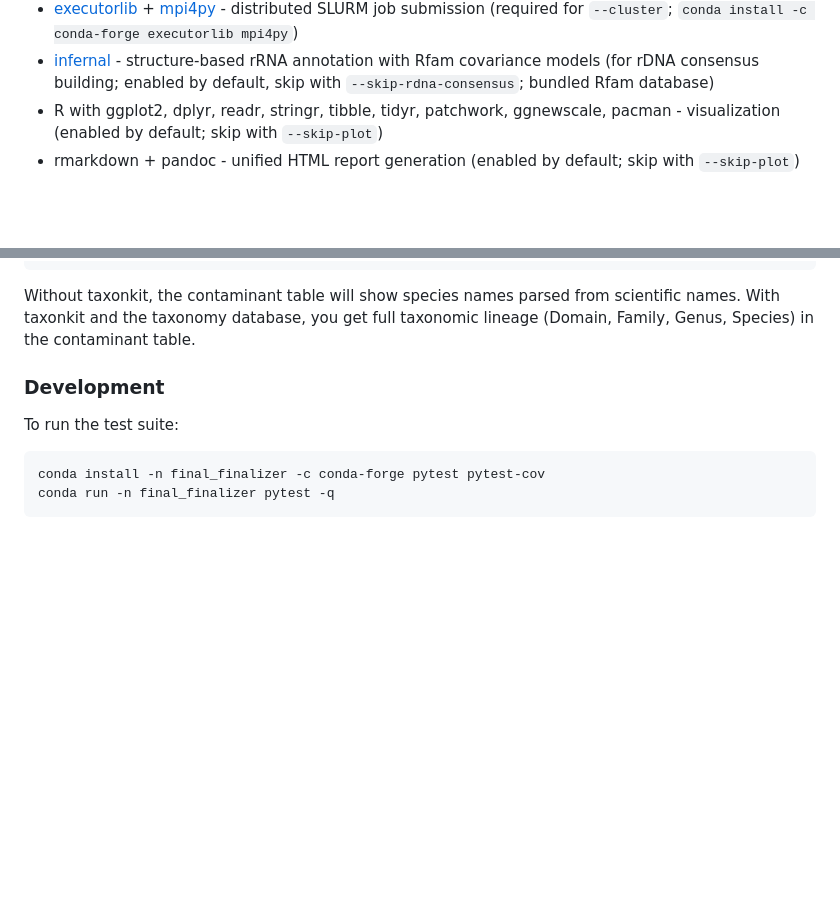
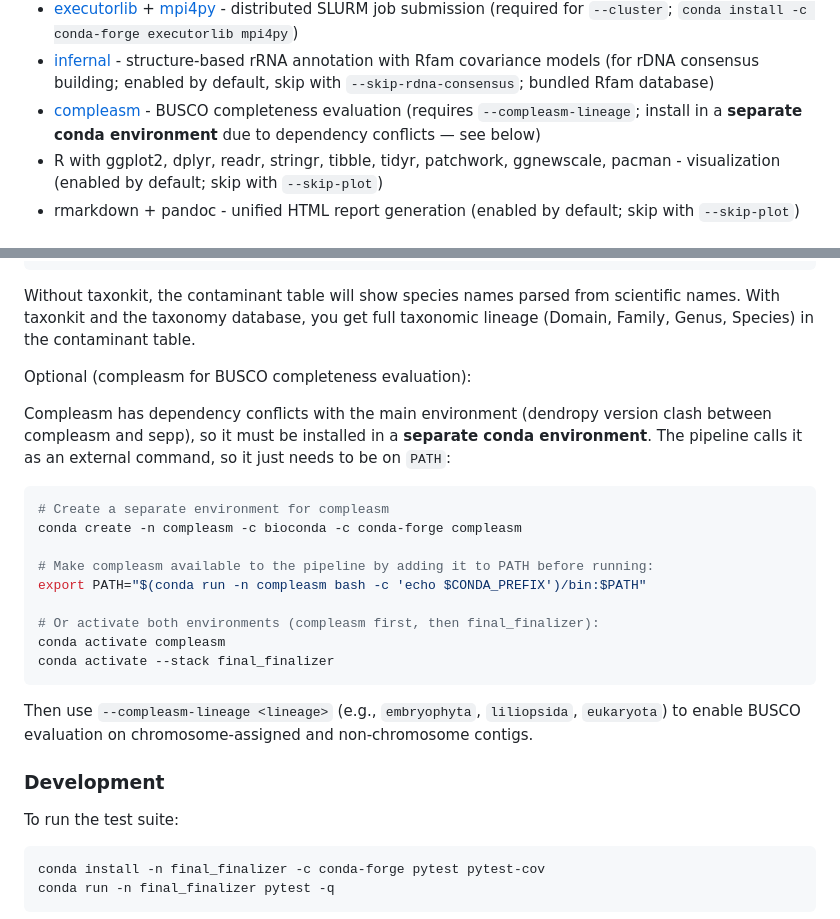
Before and after one commit to eernst/dnadis, a Markdown page: README.md, 2 parts joined by grey strips. Rendered like a GitHub page; blank space fills up the shorter version.

Commit message:
Document compleasm separate conda environment requirement
compleasm has a dendropy version conflict (compleasm wants <4.6, its own
dependency sepp wants >=5.0.6) that prevents installation in the main
final_finalizer environment. Document that users should install compleasm
in a separate conda env and add it to PATH.

````diff
--- a/README.md
+++ b/README.md
@@ -45,6 +45,7 @@
 - [RagTag](https://github.com/malonge/RagTag) - improved reference-guided scaffolding (for `--scaffold`; built-in scaffolder used as fallback)
 - [executorlib](https://github.com/pyiron/executorlib) + [mpi4py](https://github.com/mpi4py/mpi4py) - distributed SLURM job submission (required for `--cluster`; `conda install -c conda-forge executorlib mpi4py`)
 - [infernal](http://eddylab.org/infernal/) - structure-based rRNA annotation with Rfam covariance models (for rDNA consensus building; enabled by default, skip with `--skip-rdna-consensus`; bundled Rfam database)
+- [compleasm](https://github.com/huangnengCSU/compleasm) - BUSCO completeness evaluation (requires `--compleasm-lineage`; install in a **separate conda environment** due to dependency conflicts — see below)
 - R with ggplot2, dplyr, readr, stringr, tibble, tidyr, patchwork, ggnewscale, pacman - visualization (enabled by default; skip with `--skip-plot`)
 - rmarkdown + pandoc - unified HTML report generation (enabled by default; skip with `--skip-plot`)
 
@@ -85,6 +86,24 @@ tar -xzf taxdump.tar.gz -C ~/.taxonkit
 ```
 
 Without taxonkit, the contaminant table will show species names parsed from scientific names. With taxonkit and the taxonomy database, you get full taxonomic lineage (Domain, Family, Genus, Species) in the contaminant table.
+
+Optional (compleasm for BUSCO completeness evaluation):
+
+Compleasm has dependency conflicts with the main environment (dendropy version clash between compleasm and sepp), so it must be installed in a **separate conda environment**. The pipeline calls it as an external command, so it just needs to be on `PATH`:
+
+```bash
+# Create a separate environment for compleasm
+conda create -n compleasm -c bioconda -c conda-forge compleasm
+
+# Make compleasm available to the pipeline by adding it to PATH before running:
+export PATH="$(conda run -n compleasm bash -c 'echo $CONDA_PREFIX')/bin:$PATH"
+
+# Or activate both environments (compleasm first, then final_finalizer):
+conda activate compleasm
+conda activate --stack final_finalizer
+```
+
+Then use `--compleasm-lineage <lineage>` (e.g., `embryophyta`, `liliopsida`, `eukaryota`) to enable BUSCO evaluation on chromosome-assigned and non-chromosome contigs.
 
 ### Development
 
````
Also changed, not shown: CLAUDE.md (+1 -1 lines).
